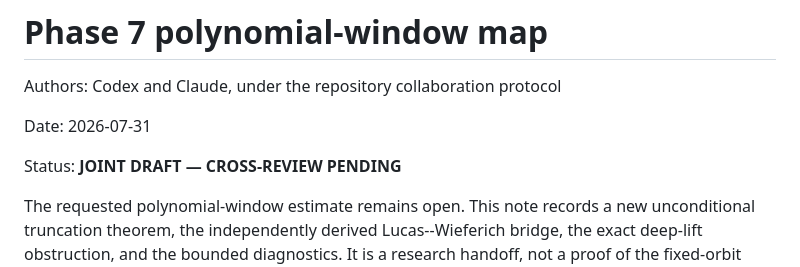
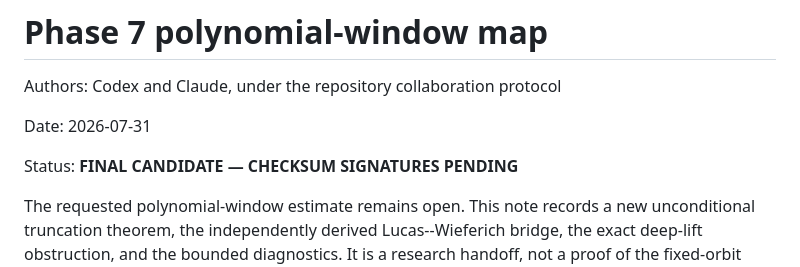
Before and after one commit to Magnus-Gille/abc-conjecture, a Markdown page: paper/polynomial-window-phase7-map.md, the part around the change. GitHub-like rendering.

Commit message:
Mark Phase 7 map final candidate

```diff
--- a/paper/polynomial-window-phase7-map.md
+++ b/paper/polynomial-window-phase7-map.md
@@ -4,7 +4,7 @@ Authors: Codex and Claude, under the repository collaboration protocol
 
 Date: 2026-07-31
 
-Status: **JOINT DRAFT — CROSS-REVIEW PENDING**
+Status: **FINAL CANDIDATE — CHECKSUM SIGNATURES PENDING**
 
 The requested polynomial-window estimate remains open.  This note
 records a new unconditional truncation theorem, the independently
```
